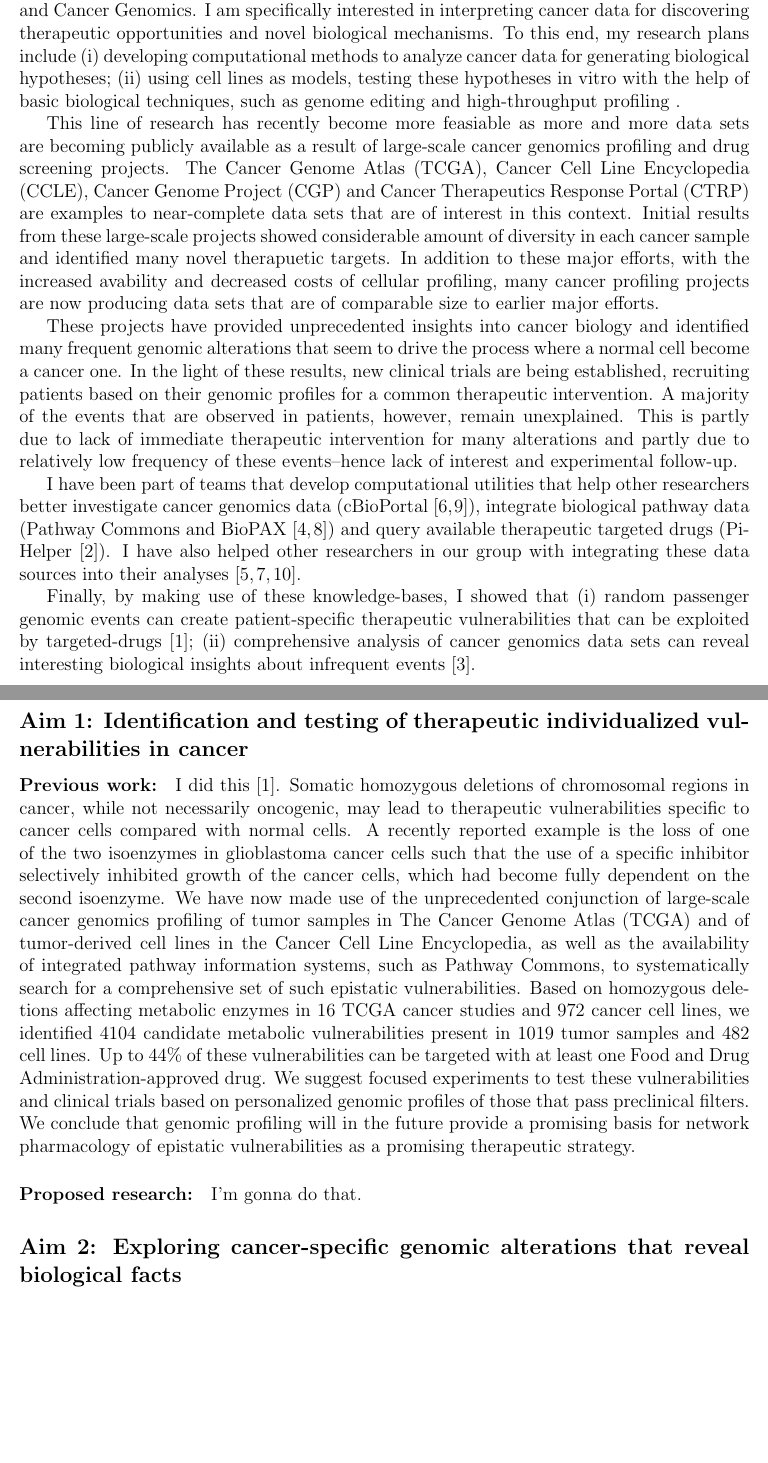
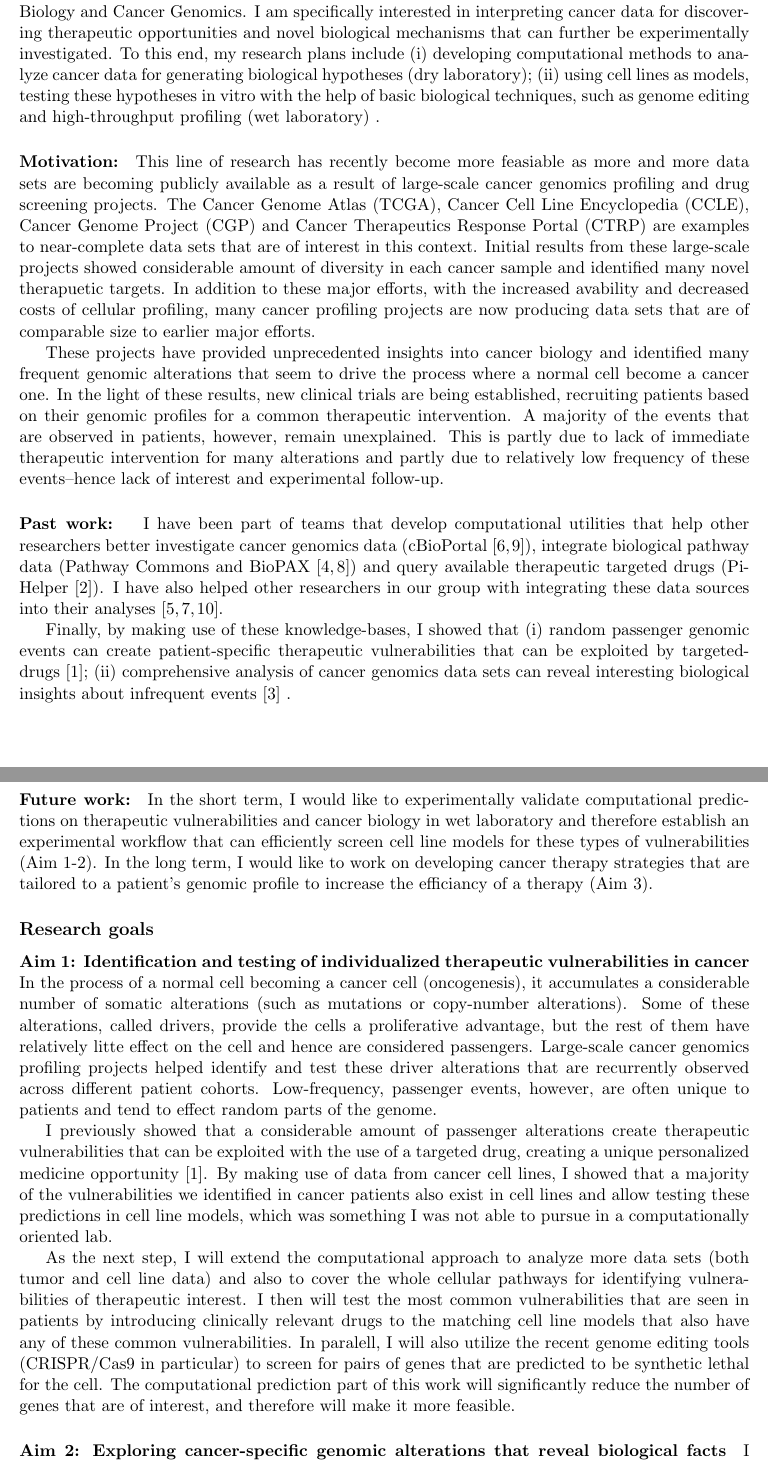
Before and after one commit to armish/research-proposal, a LaTeX document (proposal.tex): two parts of pages 1 and 2 of 3, joined at a grey line, cut so that both start at the same text, the shorter picture padded with empty space. Compiled offline with pdfLaTeX.

Commit message:
almost done with aim 1.

```diff
--- a/proposal.tex
+++ b/proposal.tex
@@ -1,4 +1,4 @@
-\documentclass[12pt,letterpaper]{article}
+\documentclass[11pt,letterpaper]{article}
 \usepackage[utf8]{inputenc}
 \usepackage[english]{babel}
 \usepackage{cite}
@@ -14,15 +14,15 @@
 \maketitle
 
 \section*{Making sense of cancer data: Implications on personalized therapy and basic biology}
-My research interests are interdiciplinary and lie at the intersection of Computational Biology and Cancer Genomics.
-I am specifically interested in interpreting cancer data for discovering therapeutic opportunities and novel biological mechanisms.
+\paragraph{Overview:} My research interests are interdiciplinary and lie at the intersection of Computational Biology and Cancer Genomics.
+I am specifically interested in interpreting cancer data for discovering therapeutic opportunities and novel biological mechanisms that can further be experimentally investigated.
 To this end, my research plans include
 \begin{inparaenum}[(i)]
- \item developing computational methods to analyze cancer data for generating biological hypotheses;
- \item using cell lines as models, testing these hypotheses in vitro with the help of basic biological techniques, such as genome editing and high-throughput profiling
+ \item developing computational methods to analyze cancer data for generating biological hypotheses (dry laboratory);
+ \item using cell lines as models, testing these hypotheses in vitro with the help of basic biological techniques, such as genome editing and high-throughput profiling (wet laboratory)
 \end{inparaenum}.
 
-This line of research has recently become more feasiable as more and more data sets are becoming publicly available as a result of large-scale cancer genomics profiling and drug screening projects.
+\paragraph{Motivation:} This line of research has recently become more feasiable as more and more data sets are becoming publicly available as a result of large-scale cancer genomics profiling and drug screening projects.
 The Cancer Genome Atlas (TCGA), Cancer Cell Line Encyclopedia (CCLE), Cancer Genome Project (CGP) and Cancer Therapeutics Response Portal (CTRP) are examples to near-complete data sets that are of interest in this context.
 Initial results from these large-scale projects showed considerable amount of diversity in each cancer sample
 and identified many novel therapuetic targets.
@@ -35,7 +35,7 @@ A majority of the events that are observed in patients, however, remain unexplai
 This is partly due to lack of immediate therapeutic intervention for many alterations
 and partly due to relatively low frequency of these events--hence lack of interest and experimental follow-up.
 
-I have been part of teams that develop computational utilities that help other researchers better
+\paragraph{Past work: }I have been part of teams that develop computational utilities that help other researchers better
 investigate cancer genomics data (cBioPortal \cite{gao2014cbioportal, cerami2012cbio}),
 integrate biological pathway data (Pathway Commons and BioPAX \cite{demir2013using,babur2014integrating})
 and query available therapeutic targeted drugs (PiHelper \cite{aksoy2013pihelper}).
@@ -45,26 +45,37 @@ Finally, by making use of these knowledge-bases,
 I showed that
 \begin{inparaenum}[(i)]
  \item random passenger genomic events can create patient-specific therapeutic vulnerabilities that can be exploited by targeted-drugs \cite{aksoy2014prediction};
- \item comprehensive analysis of cancer genomics data sets can reveal interesting biological insights about infrequent events \cite{aksoy2014cancer}.
-\end{inparaenum}
+ \item comprehensive analysis of cancer genomics data sets can reveal interesting biological insights about infrequent events \cite{aksoy2014cancer}
+\end{inparaenum}.
+
+\paragraph{Future work:}
+In the short term, I would like to experimentally validate computational predictions on therapeutic vulnerabilities and cancer biology in wet laboratory
+and therefore establish an experimental workflow that can efficiently screen cell line models for these types of vulnerabilities (Aim 1-2).
+In the long term, I would like to work on developing cancer therapy strategies that are tailored to a patient's genomic profile to increase the efficiancy of a therapy (Aim 3).
+
+\subsection*{Research goals}
+\paragraph{Aim 1: Identification and testing of individualized therapeutic vulnerabilities in cancer}
+In the process of a normal cell becoming a cancer cell (oncogenesis),
+it accumulates a considerable number of somatic alterations (such as mutations or copy-number alterations).
+Some of these alterations, called drivers, provide the cells a proliferative advantage,
+but the rest of them have relatively litte effect on the cell and hence are considered passengers.
+Large-scale cancer genomics profiling projects helped identify and test these driver alterations that are recurrently observed across different patient cohorts.
+Low-frequency, passenger events, however, are often unique to patients and tend to effect random parts of the genome.
+
+I previously showed that a considerable amount of passenger alterations create therapeutic vulnerabilities that can be exploited with the use of a targeted drug, creating a unique personalized medicine opportunity \cite{aksoy2014prediction}.
+By making use of data from cancer cell lines,
+I showed that a majority of the vulnerabilities we identified in cancer patients also exist in cell lines
+and allow testing these predictions in cell line models, which was something I was not able to pursue in a computationally oriented lab.
+
+As the next step, I will extend the computational approach to analyze more data sets (both tumor and cell line data) and also to cover the whole cellular pathways for identifying vulnerabilities of therapeutic interest.
+I then will test the most common vulnerabilities that are seen in patients by introducing clinically relevant drugs to the matching cell line models that also have any of these common vulnerabilities.
+In paralell, I will also utilize the recent genome editing tools (CRISPR/Cas9 in particular)
+to screen for pairs of genes that are predicted to be synthetic lethal for the cell.
+The computational prediction part of this work will significantly reduce the number of genes that are of interest,
+and therefore will make it more feasible.
 
 
-\subsection*{Aim 1: Identification and testing of therapeutic individualized vulnerabilities in cancer}
-\paragraph{Previous work:}
-I did this \cite{aksoy2014prediction}.
-Somatic homozygous deletions of chromosomal regions in cancer, while not necessarily oncogenic, may lead to therapeutic vulnerabilities specific to cancer cells compared with normal cells.
-A recently reported example is the loss of one of the two isoenzymes in glioblastoma cancer cells such that the use of a specific inhibitor selectively inhibited growth of the cancer cells, which had become fully dependent on the second isoenzyme.
-We have now made use of the unprecedented conjunction of large-scale cancer genomics profiling of tumor samples in The Cancer Genome Atlas (TCGA) and of tumor-derived cell lines in the Cancer Cell Line Encyclopedia, as well as the availability of integrated pathway information systems, such as Pathway Commons, to systematically search for a comprehensive set of such epistatic vulnerabilities.
-Based on homozygous deletions affecting metabolic enzymes in 16 TCGA cancer studies and 972 cancer cell lines, we identified 4104 candidate metabolic vulnerabilities present in 1019 tumor samples and 482 cell lines.
-Up to 44\% of these vulnerabilities can be targeted with at least one Food and Drug Administration-approved drug.
-We suggest focused experiments to test these vulnerabilities and clinical trials based on personalized genomic profiles of those that pass preclinical filters.
-We conclude that genomic profiling will in the future provide a promising basis for network pharmacology of epistatic vulnerabilities as a promising therapeutic strategy.
-
-\paragraph{Proposed research:}
-I'm gonna do that.
-
-\subsection*{Aim 2: Exploring cancer-specific genomic alterations that reveal biological facts}
-\paragraph{Previous work:}
+\paragraph{Aim 2: Exploring cancer-specific genomic alterations that reveal biological facts}
 I did this \cite{aksoy2014cancer}.
 Mutations in the RNase IIIb domain of DICER1 are known to disrupt processing of 5p-strand pre-miRNAs and these mutations have previously been associated with cancer.
 Using data from the Cancer Genome Atlas project, we show that these mutations are recurrent across four cancer types and that a previously uncharacterized recurrent mutation in the adjacent RNase IIIa domain also disrupts 5p-strand miRNA processing.
```
Also changed, not shown: proposal.tex (6 more changed lines).
